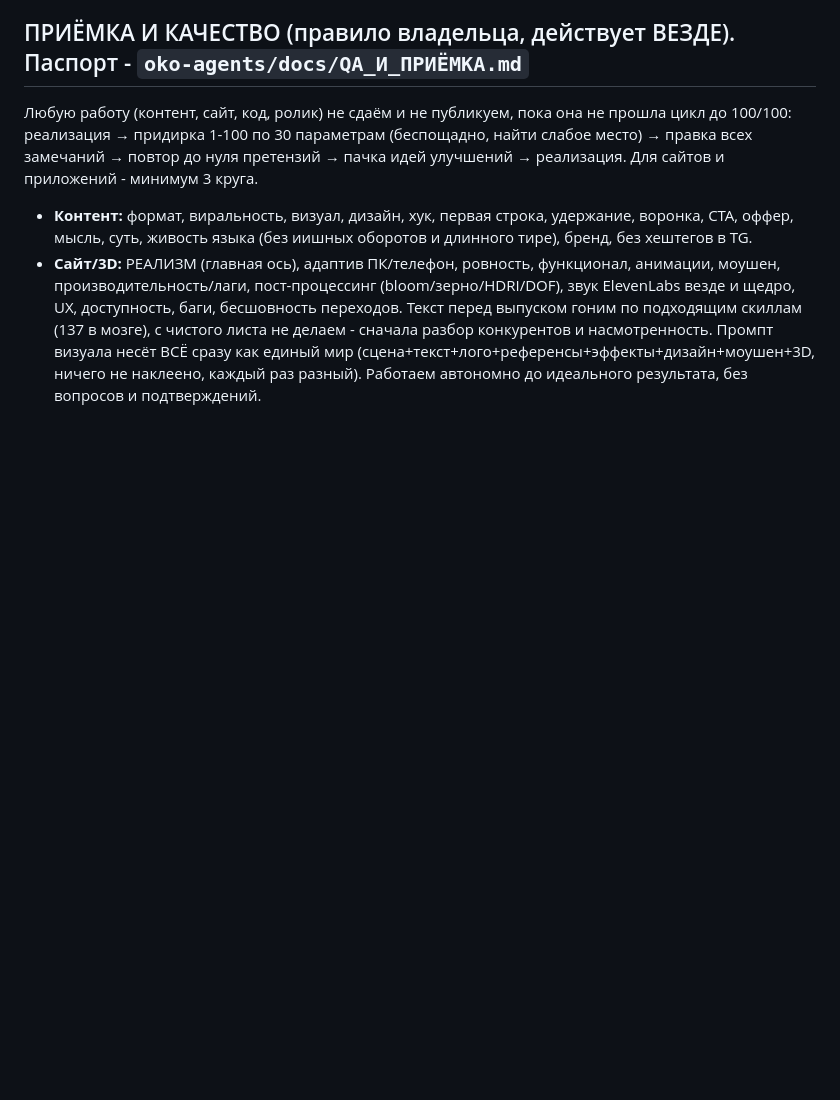
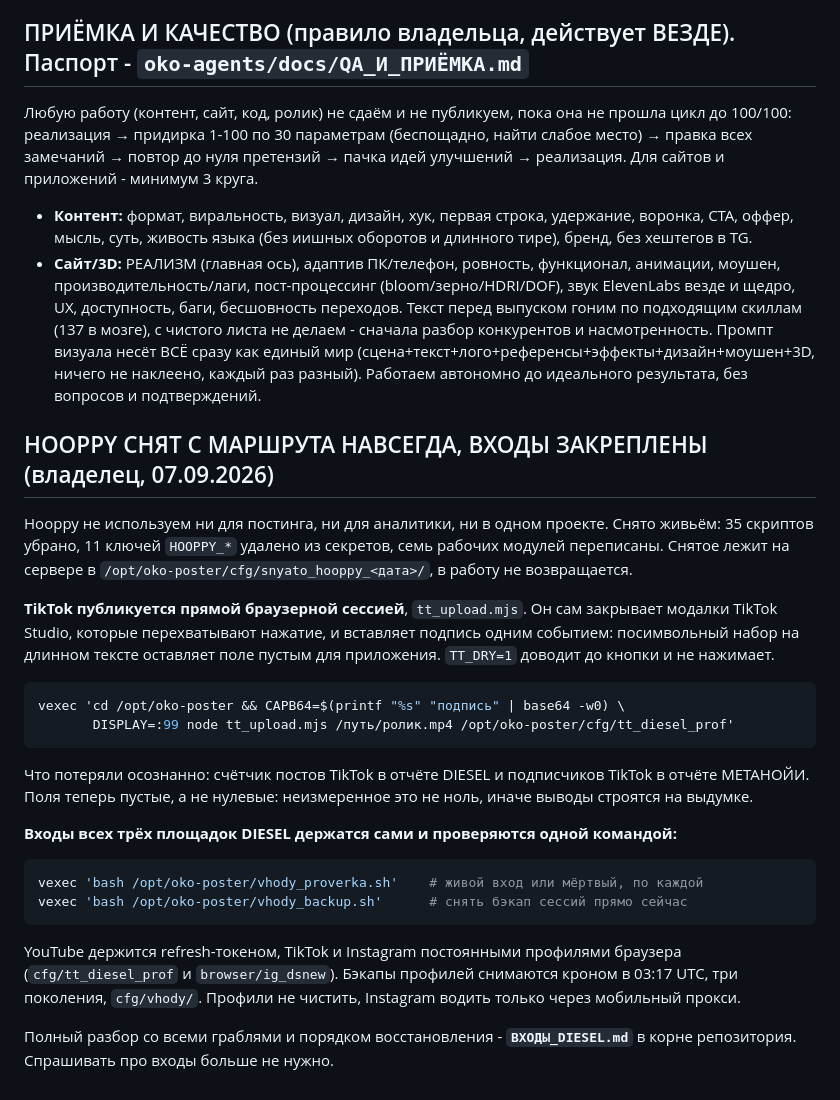
Before and after one commit to gdeoko/oko-magic-skill, a Markdown page: CLAUDE.md, the part around the change. Rendered like a GitHub page; blank space fills up the shorter version.

````diff
--- a/CLAUDE.md
+++ b/CLAUDE.md
@@ -221,3 +221,39 @@ Verda, живые цены по всем площадкам, список кар
 сначала разбор конкурентов и насмотренность. Промпт визуала несёт ВСЁ сразу как единый мир
 (сцена+текст+лого+референсы+эффекты+дизайн+моушен+3D, ничего не наклеено, каждый раз разный).
 Работаем автономно до идеального результата, без вопросов и подтверждений.
+
+## HOOPPY СНЯТ С МАРШРУТА НАВСЕГДА, ВХОДЫ ЗАКРЕПЛЕНЫ (владелец, 07.09.2026)
+
+Hooppy не используем ни для постинга, ни для аналитики, ни в одном проекте.
+Снято живьём: 35 скриптов убрано, 11 ключей `HOOPPY_*` удалено из секретов, семь
+рабочих модулей переписаны. Снятое лежит на сервере в
+`/opt/oko-poster/cfg/snyato_hooppy_<дата>/`, в работу не возвращается.
+
+**TikTok публикуется прямой браузерной сессией**, `tt_upload.mjs`. Он сам
+закрывает модалки TikTok Studio, которые перехватывают нажатие, и вставляет
+подпись одним событием: посимвольный набор на длинном тексте оставляет поле
+пустым для приложения. `TT_DRY=1` доводит до кнопки и не нажимает.
+
+```bash
+vexec 'cd /opt/oko-poster && CAPB64=$(printf "%s" "подпись" | base64 -w0) \
+       DISPLAY=:99 node tt_upload.mjs /путь/ролик.mp4 /opt/oko-poster/cfg/tt_diesel_prof'
+```
+
+Что потеряли осознанно: счётчик постов TikTok в отчёте DIESEL и подписчиков
+TikTok в отчёте МЕТАНОЙИ. Поля теперь пустые, а не нулевые: неизмеренное это не
+ноль, иначе выводы строятся на выдумке.
+
+**Входы всех трёх площадок DIESEL держатся сами и проверяются одной командой:**
+
+```bash
+vexec 'bash /opt/oko-poster/vhody_proverka.sh'    # живой вход или мёртвый, по каждой
+vexec 'bash /opt/oko-poster/vhody_backup.sh'      # снять бэкап сессий прямо сейчас
+```
+
+YouTube держится refresh-токеном, TikTok и Instagram постоянными профилями
+браузера (`cfg/tt_diesel_prof` и `browser/ig_dsnew`). Бэкапы профилей снимаются
+кроном в 03:17 UTC, три поколения, `cfg/vhody/`. Профили не чистить, Instagram
+водить только через мобильный прокси.
+
+Полный разбор со всеми граблями и порядком восстановления - **`ВХОДЫ_DIESEL.md`**
+в корне репозитория. Спрашивать про входы больше не нужно.
````
Also changed, not shown: ВХОДЫ_DIESEL.md (added, +160 -0 lines).
